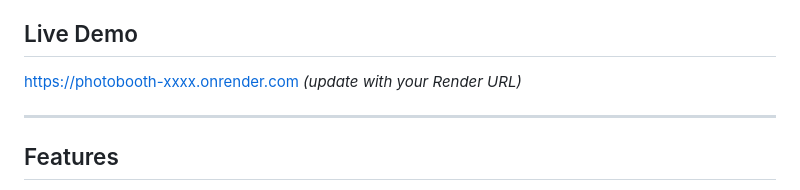
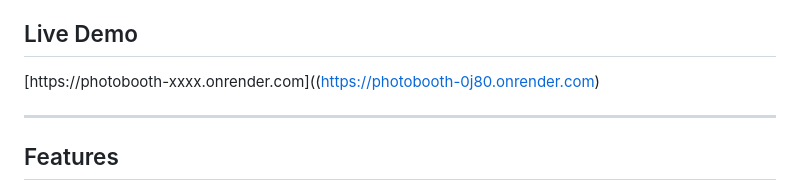
Before and after one commit to DefNotIrf/Photobooth, a Markdown page: README.md, the part around the change. Drawn GitHub-style.

```diff
--- a/README.md
+++ b/README.md
@@ -4,7 +4,7 @@ A full-stack photobooth system built for events. Customers choose a format, pick
 
 ## Live Demo
 
-[https://photobooth-xxxx.onrender.com](https://photobooth-xxxx.onrender.com) *(update with your Render URL)*
+[https://photobooth-xxxx.onrender.com]((https://photobooth-0j80.onrender.com)
 
 ---
 
```
